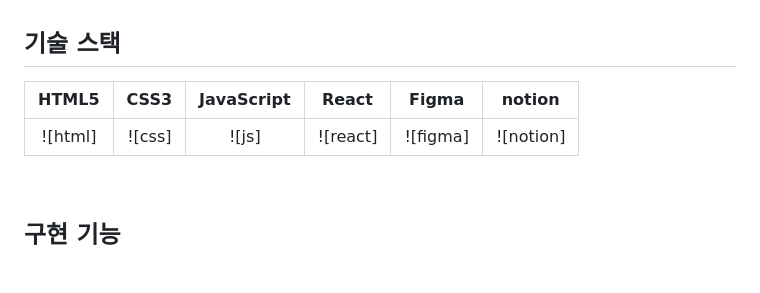
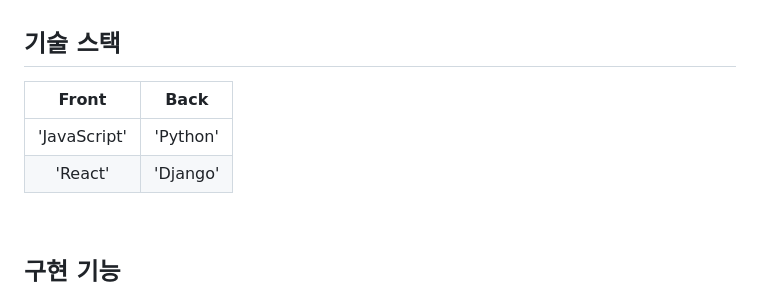
Before and after one commit to ICE-COMMA/Probono-Server, a Markdown page: README.md, the part around the change. Rendered like a GitHub page; blank space fills up the shorter version.

```diff
--- a/README.md
+++ b/README.md
@@ -35,9 +35,10 @@
 
  ## 기술 스택
 
-|  HTML5  |  CSS3  | JavaScript | React    | Figma    | notion    |
-| :-----: | :----: | :--------: | -------- | -------- | --------- |
-| ![html] | ![css] |   ![js]    | ![react] | ![figma] | ![notion] |
+|  Front  |  Back  |
+| :----: | :----: |
+| 'JavaScript' | 'Python' |
+| 'React' | 'Django'|
 
 <br>
 
```
